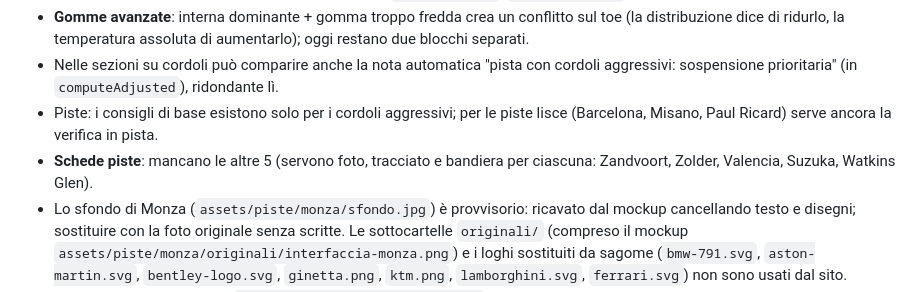
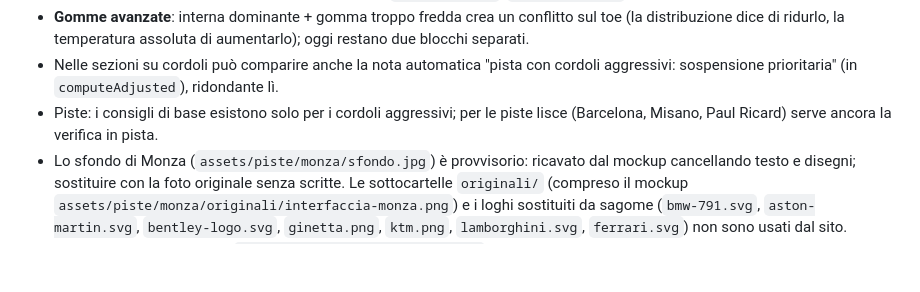
Before and after one commit to valestar500-cloud/ACC_Setup_Assistant, a Markdown page: CLAUDE.md, the part around one of its changes. Rendered like a GitHub page; blank space fills up the shorter version.

Commit message:
aggiornametno claude.md

```diff
--- a/CLAUDE.md
+++ b/CLAUDE.md
@@ -118,7 +122,6 @@ Un parametro non elencato nella scala finisce a priorità 4. Se non esiste alcun
 - **Gomme avanzate**: interna dominante + gomma troppo fredda crea un conflitto sul toe (la distribuzione dice di ridurlo, la temperatura assoluta di aumentarlo); oggi restano due blocchi separati.
 - Nelle sezioni su cordoli può comparire anche la nota automatica "pista con cordoli aggressivi: sospensione prioritaria" (in `computeAdjusted`), ridondante lì.
 - Piste: i consigli di base esistono solo per i cordoli aggressivi; per le piste lisce (Barcelona, Misano, Paul Ricard) serve ancora la verifica in pista.
-- **Schede piste**: mancano le altre 5 (servono foto, tracciato e bandiera per ciascuna: Zandvoort, Zolder, Valencia, Suzuka, Watkins Glen).
 - Lo sfondo di Monza (`assets/piste/monza/sfondo.jpg`) è provvisorio: ricavato dal mockup cancellando testo e disegni; sostituire con la foto originale senza scritte. Le sottocartelle `originali/` (compreso il mockup `assets/piste/monza/originali/interfaccia-monza.png`) e i loghi sostituiti da sagome (`bmw-791.svg`, `aston-martin.svg`, `bentley-logo.svg`, `ginetta.png`, `ktm.png`, `lamborghini.svg`, `ferrari.svg`) non sono usati dal sito.
 - La bandiera di Silverstone (`assets/bandiere/regno-unito.svg`, caricata come "inghilterra") è la Union Jack, non la croce di San Giorgio.
 - Idee discusse e non confermate: sezione "auto nervosa/imprecisa allo sterzo"; "ruota interna che si solleva in curva lenta".
```
Also changed, not shown: other parts of CLAUDE.md (+4 -0 lines).
